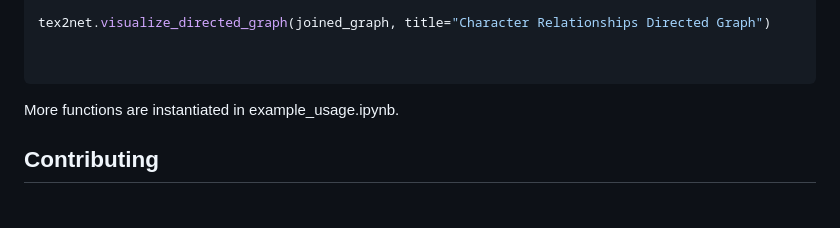
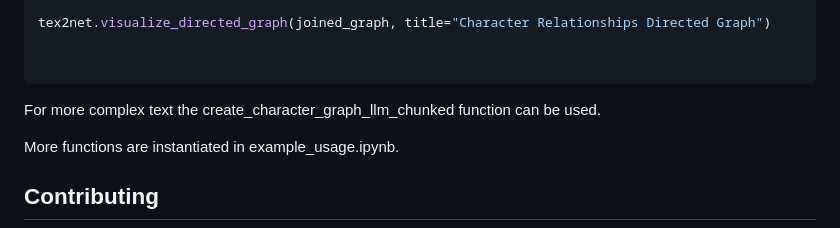
Before and after one commit to jtaca/tex2net, a Markdown page: README.md, the part around the change. Rendered like a GitHub page; blank space fills up the shorter version.

````diff
--- a/README.md
+++ b/README.md
@@ -53,6 +53,9 @@ tex2net.visualize_directed_graph(joined_graph, title="Character Relationships Di
 
 
 ```
+For more complex text the create_character_graph_llm_chunked function can be used.
+
+
 
 More functions are instantiated in example_usage.ipynb.
 
````
